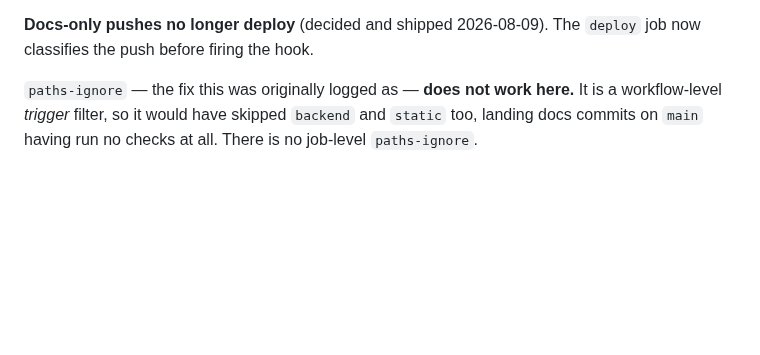
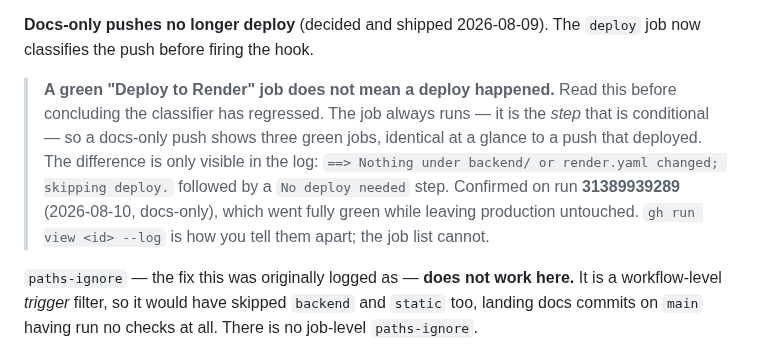
Before and after one commit to Avidiyah/inventory_app_git, a Markdown page: docs/handoff.md, the part around the change. Drawn GitHub-style; blank space fills up the shorter version.

Commit message:
docs: a green deploy job does not mean a deploy happened
The deploy job always runs; only the hook step is conditional. So a
docs-only push shows three green jobs, indistinguishable at a glance
from one that deployed. Confirmed on run 31389939289, which went fully
green while leaving production untouched -- the skip is visible only in
the log.

Recorded because misreading it in the other direction would look like a
regression in the classifier c7ae670 shipped.

Co-Authored-By: Claude Opus 5 <noreply@anthropic.com>
Claude-Session: https://claude.ai/code/session_015dJzah3utTEuCo5FaQyGqs

```diff
--- a/docs/handoff.md
+++ b/docs/handoff.md
@@ -103,6 +103,16 @@ again.
 
 **Docs-only pushes no longer deploy** (decided and shipped 2026-08-09). The
 `deploy` job now classifies the push before firing the hook.
+
+> **A green "Deploy to Render" job does not mean a deploy happened.** Read this
+> before concluding the classifier has regressed. The job always runs — it is
+> the *step* that is conditional — so a docs-only push shows three green jobs,
+> identical at a glance to a push that deployed. The difference is only visible
+> in the log: `==> Nothing under backend/ or render.yaml changed; skipping
+> deploy.` followed by a `No deploy needed` step. Confirmed on run
+> **31389939289** (2026-08-10, docs-only), which went fully green while leaving
+> production untouched. `gh run view <id> --log` is how you tell them apart;
+> the job list cannot.
 
 `paths-ignore` — the fix this was originally logged as — **does not work here.**
 It is a workflow-level *trigger* filter, so it would have skipped `backend` and
```
